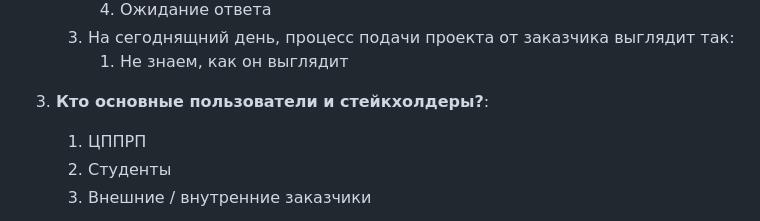
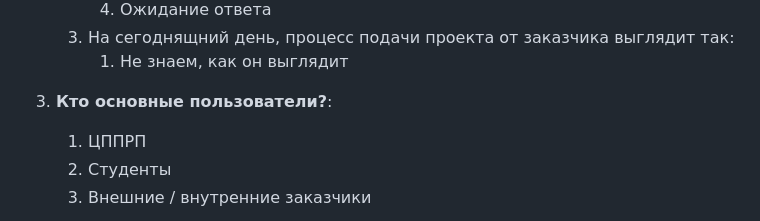
Before and after one commit to krevetka-is-afk/Digital-Student-Assistant, a Markdown page: QA/01 General objectives and context of the project.md, the part around the change. GitHub-like rendering.

```diff
--- a/QA/01 General objectives and context of the project.md
+++ b/QA/01 General objectives and context of the project.md
@@ -20,7 +20,7 @@
    3. На сегоднящний день, процесс подачи проекта от заказчика выглядит так:
       1. Не знаем, как он выглядит
 
-3. **Кто основные пользователи и стейкхолдеры?**:
+3. **Кто основные пользователи?**:
    1. ЦППРП
    2. Студенты
    3. Внешние / внутренние заказчики
```
